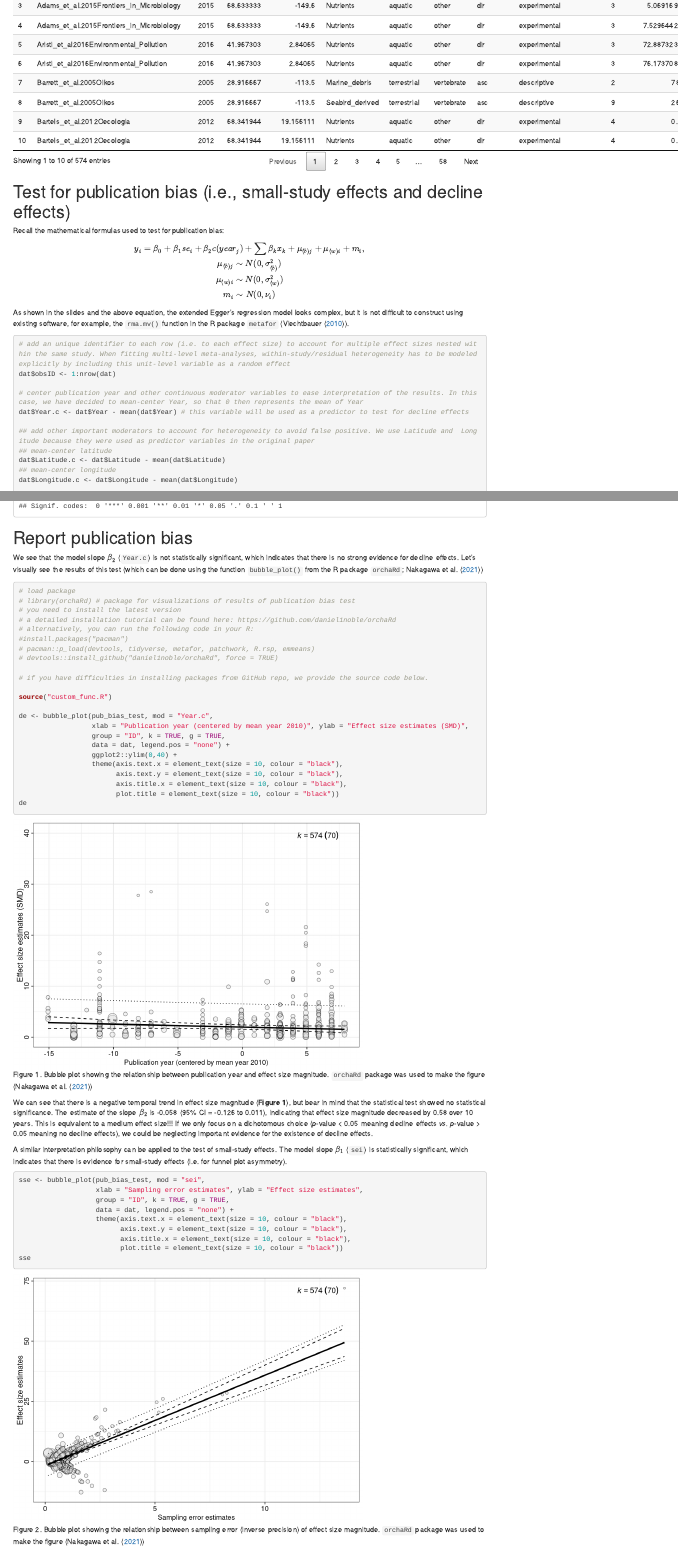
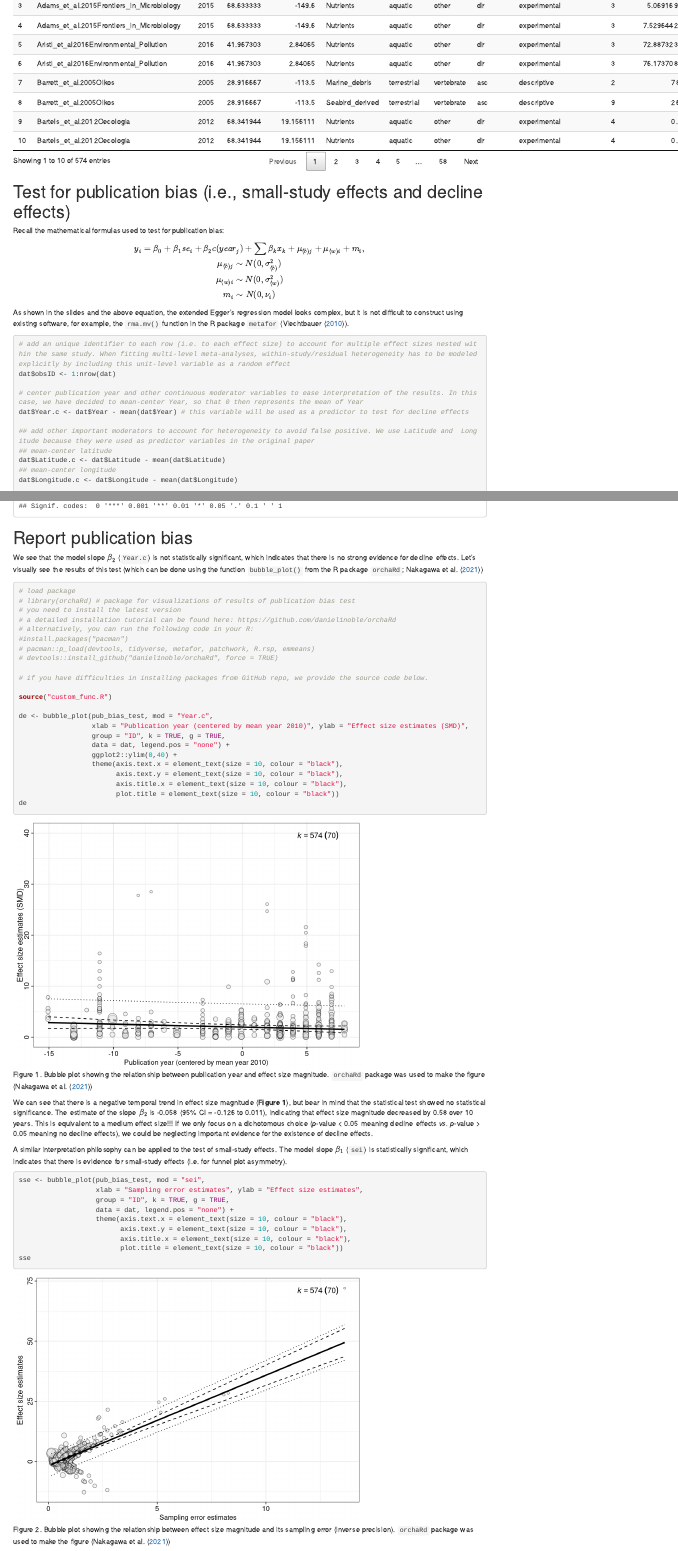
Before and after one commit to Yefeng0920/2023_ESMARConf_PubBias, an R Markdown document (pub_bias_code.Rmd): the page in a window 1100 px wide, from 1590 px down, and a second part further down, joined at a grey line. Rendered offline with R 4.5, knitr and Pandoc, with nearby package versions; drawn as R Markdown's standard HTML page in place of the format the file asks for.

Commit message:
Add files via upload

````diff
--- a/pub_bias_code.Rmd
+++ b/pub_bias_code.Rmd
@@ -228,7 +228,7 @@ We can see that there is a negative temporal trend in effect size magnitude (**F
 
 A similar interpretation philosophy can be applied to the test of small-study effects. The model slope $\beta_{1}$ (`sei`) is statistically significant, which indicates that there is evidence for small-study effects (i.e. for funnel plot asymmetry).
 
-```{r small-study effect, fig.cap="Figure 2. Bubble plot showing the relationship between sampling error (inverse precision) of effect size magnitude. `orchaRd` package was used to make the figure (@nakagawa2021orchard)"}
+```{r small-study effect, fig.cap="Figure 2. Bubble plot showing the relationship between effect size magnitude and its sampling error (inverse precision). `orchaRd` package was used to make the figure (@nakagawa2021orchard)"}
 sse <- bubble_plot(pub_bias_test, mod = "sei",
                    xlab = "Sampling error estimates", ylab = "Effect size estimates",
                    group = "ID", k = TRUE, g = TRUE,
````
Also changed, not shown: pub_bias_code.html.
